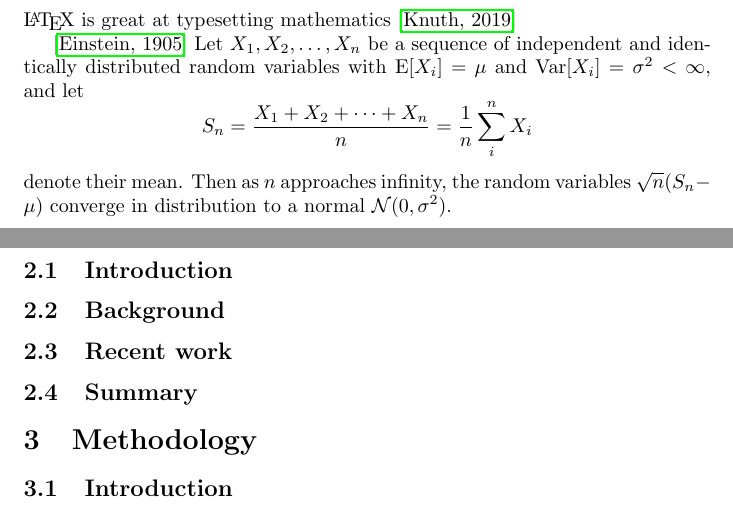
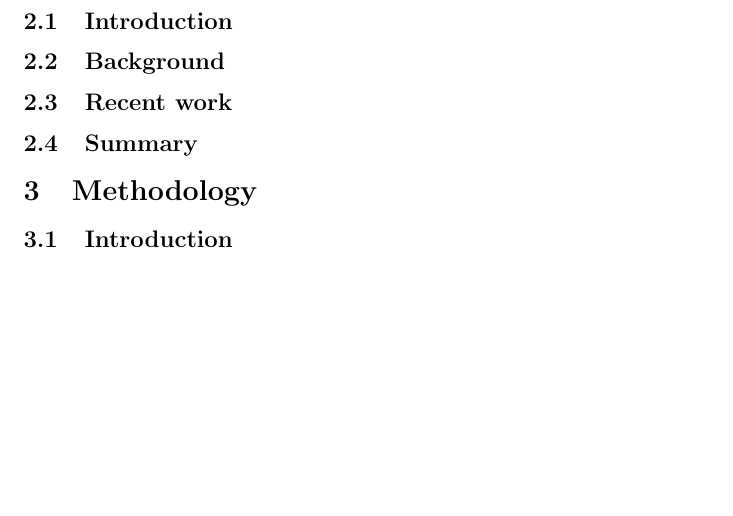
Before and after one commit to b1ngster/photovoltiac_analysis, a LaTeX paper (report/main.tex): two parts of pages 4 and 5 of 6 before the commit and part of page 5 of 6 after it, the two joined at a grey line, cut at the place of the change, the shorter picture padded with empty space. Compiled offline with pdfLaTeX.

Commit message:
First Commit

```diff
--- a/report/main.tex
+++ b/report/main.tex
@@ -42,14 +42,11 @@
 
  \section{Introduction}
 
-\LaTeX{} is great at typesetting mathematics \cite{knuthwebsite}
 
 
 
-\cite{einstein}  Let $X_1, X_2, \ldots, X_n$ be a sequence of independent and identically distributed random variables with $\text{E}[X_i] = \mu$ and $\text{Var}[X_i] = \sigma^2 < \infty$, and let
-$$S_n = \frac{X_1 + X_2 + \cdots + X_n}{n}
-      = \frac{1}{n}\sum_{i}^{n} X_i$$
-denote their mean. Then as $n$ approaches infinity, the random variables $\sqrt{n}(S_n - \mu)$ converge in distribution to a normal $\mathcal{N}(0, \sigma^2)$.
+
+
 \newpage
 
 %%%%%%%%%%%%%%%%%% SECTION  %%%%%%%%%%%%%%%%%%
```
